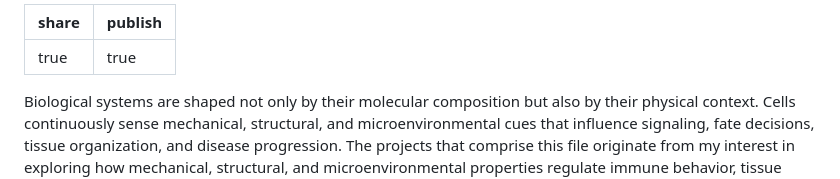
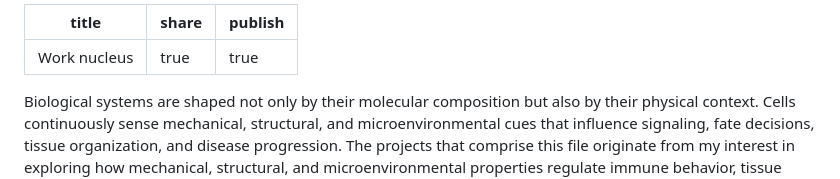
Before and after one commit to asharrais90/Research-Projects-Ashar-Rais-, a Markdown page: content/index.md, the part around the change. GitHub-like rendering.

```diff
--- a/content/index.md
+++ b/content/index.md
@@ -1,4 +1,5 @@
 ---
+title: Work nucleus
 share: true
 publish: true
 ---
```
